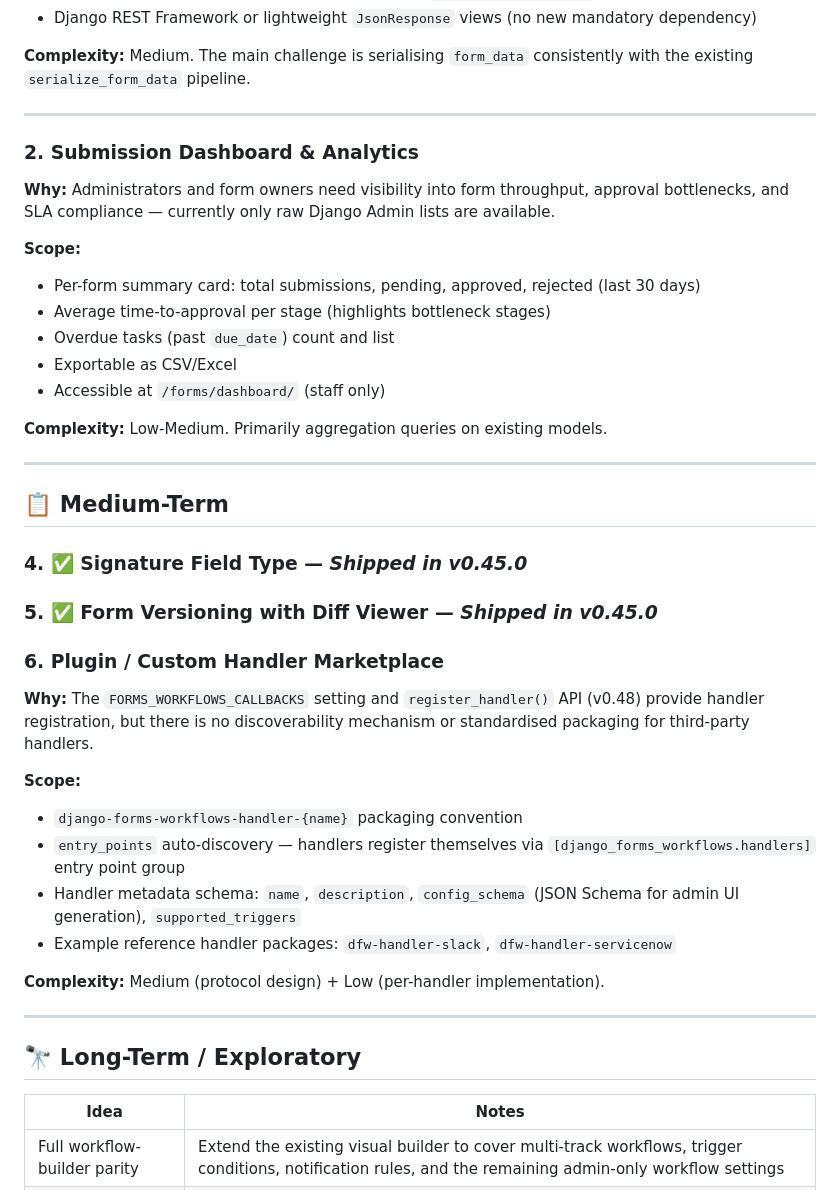
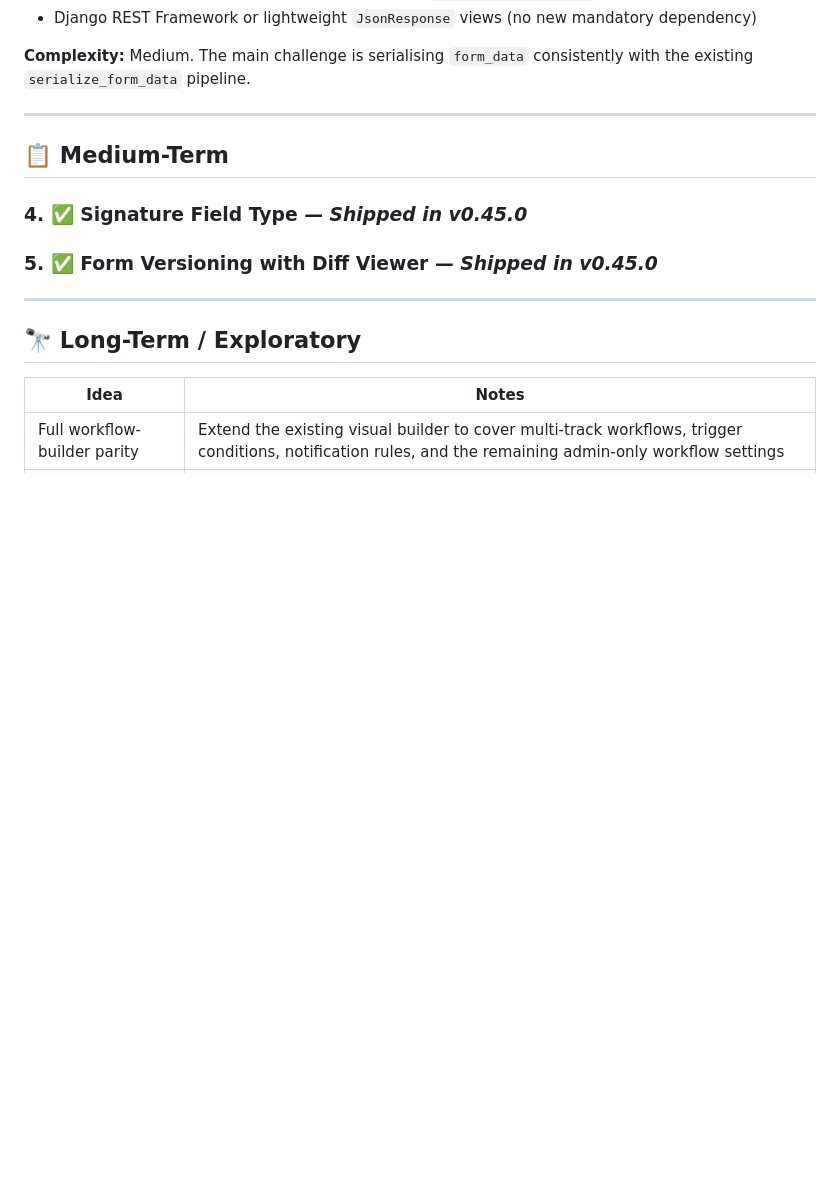
Before and after one commit to opensensor/django-forms-workflows, a Markdown page: docs/ROADMAP.md, the part around the change. Rendered like a GitHub page; blank space fills up the shorter version.

Commit message:
Udpated docs

```diff
--- a/docs/ROADMAP.md
+++ b/docs/ROADMAP.md
@@ -58,38 +58,11 @@ This document describes what has been delivered, what is actively being worked o
 
 ---
 
-### 2. Submission Dashboard & Analytics
-
-**Why:** Administrators and form owners need visibility into form throughput, approval bottlenecks, and SLA compliance — currently only raw Django Admin lists are available.
-
-**Scope:**
-- Per-form summary card: total submissions, pending, approved, rejected (last 30 days)
-- Average time-to-approval per stage (highlights bottleneck stages)
-- Overdue tasks (past `due_date`) count and list
-- Exportable as CSV/Excel
-- Accessible at `/forms/dashboard/` (staff only)
-
-**Complexity:** Low-Medium. Primarily aggregation queries on existing models.
-
----
-
 ## 📋 Medium-Term
 
 ### 4. ✅ Signature Field Type — *Shipped in v0.45.0*
 
 ### 5. ✅ Form Versioning with Diff Viewer — *Shipped in v0.45.0*
-
-### 6. Plugin / Custom Handler Marketplace
-
-**Why:** The `FORMS_WORKFLOWS_CALLBACKS` setting and `register_handler()` API (v0.48) provide handler registration, but there is no discoverability mechanism or standardised packaging for third-party handlers.
-
-**Scope:**
-- `django-forms-workflows-handler-{name}` packaging convention
-- `entry_points` auto-discovery — handlers register themselves via `[django_forms_workflows.handlers]` entry point group
-- Handler metadata schema: `name`, `description`, `config_schema` (JSON Schema for admin UI generation), `supported_triggers`
-- Example reference handler packages: `dfw-handler-slack`, `dfw-handler-servicenow`
-
-**Complexity:** Medium (protocol design) + Low (per-handler implementation).
 
 ---
 
```
Also changed, not shown: README.md (+0 -2 lines).
